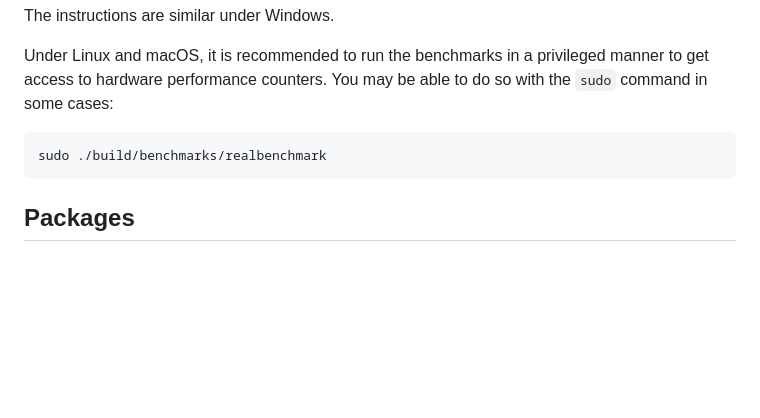
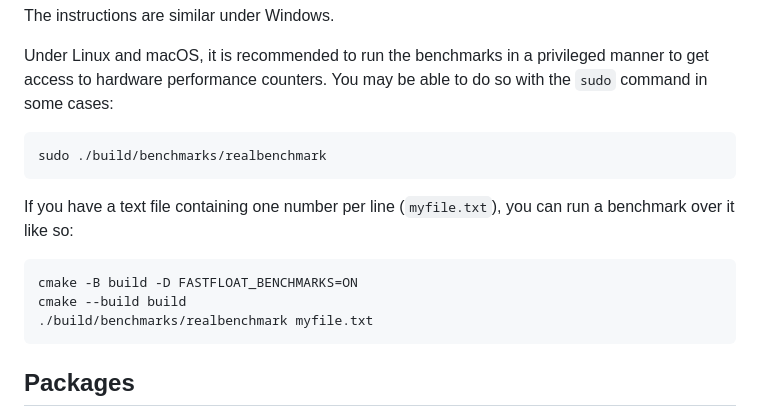
Before and after one commit to fastfloat/fast_float, a Markdown page: README.md, the part around the change. Rendered like a GitHub page; blank space fills up the shorter version.

````diff
--- a/README.md
+++ b/README.md
@@ -508,6 +508,14 @@ in some cases:
 sudo ./build/benchmarks/realbenchmark
 ```
 
+If you have a text file containing one number per line (`myfile.txt`), you can run a benchmark over it like so:
+```
+cmake -B build -D FASTFLOAT_BENCHMARKS=ON
+cmake --build build
+./build/benchmarks/realbenchmark myfile.txt
+```
+
+
 ## Packages
 
 * The fast_float library is part of the [Conan package
````
